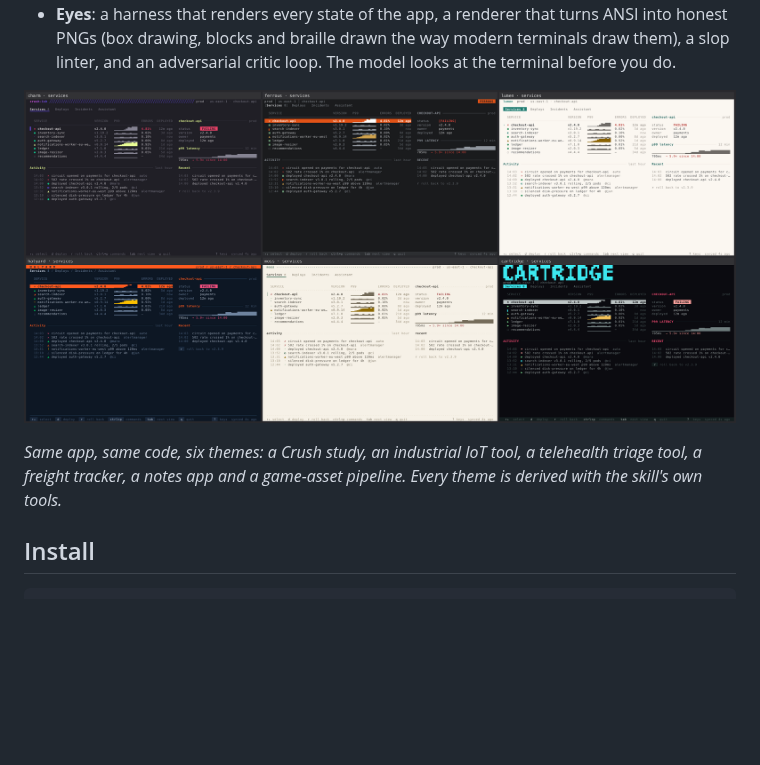
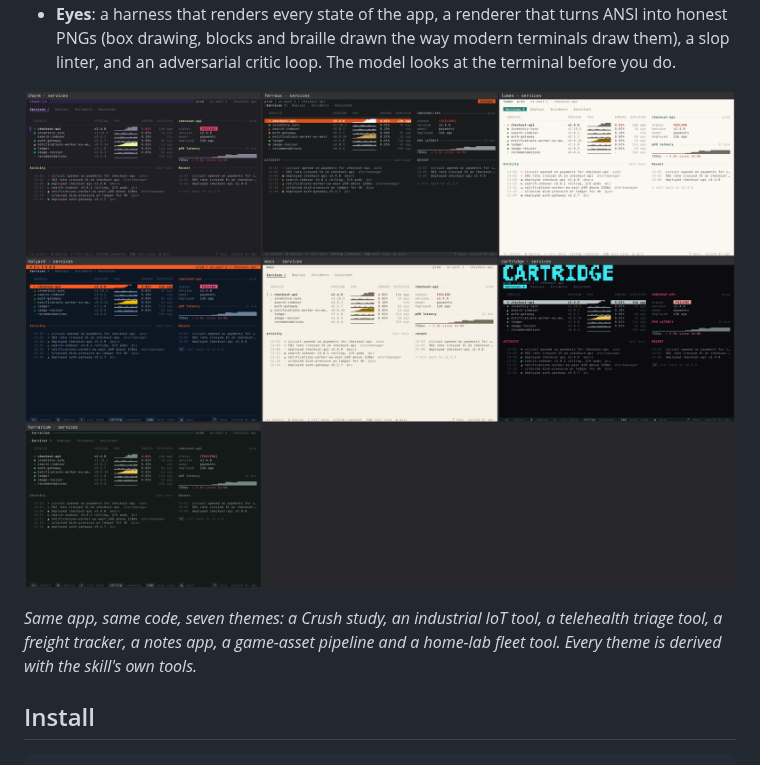
Before and after one commit to jrschumacher/pearl-tui, a Markdown page: README.md, the part around one of its changes. Rendered like a GitHub page; pictures changed too: docs/images/gallery-services.png; blank space fills up the shorter version.

```diff
--- a/README.md
+++ b/README.md
@@ -23,7 +23,7 @@ replaces those defaults with three things:
 
-*Same app, same code, six themes: a Crush study, an industrial IoT tool, a telehealth
-triage tool, a freight tracker, a notes app and a game-asset pipeline. Every theme is
-derived with the skill's own tools.*
+*Same app, same code, seven themes: a Crush study, an industrial IoT tool, a telehealth
+triage tool, a freight tracker, a notes app, a game-asset pipeline and a home-lab fleet
+tool. Every theme is derived with the skill's own tools.*
 
 ## Install
 
```
Also changed, not shown: other parts of README.md (+3 -3 lines), docs/images/gallery-modes.png, docs/images/gallery-palette.png, docs/images/gallery-reduced.png, 5 other files.
